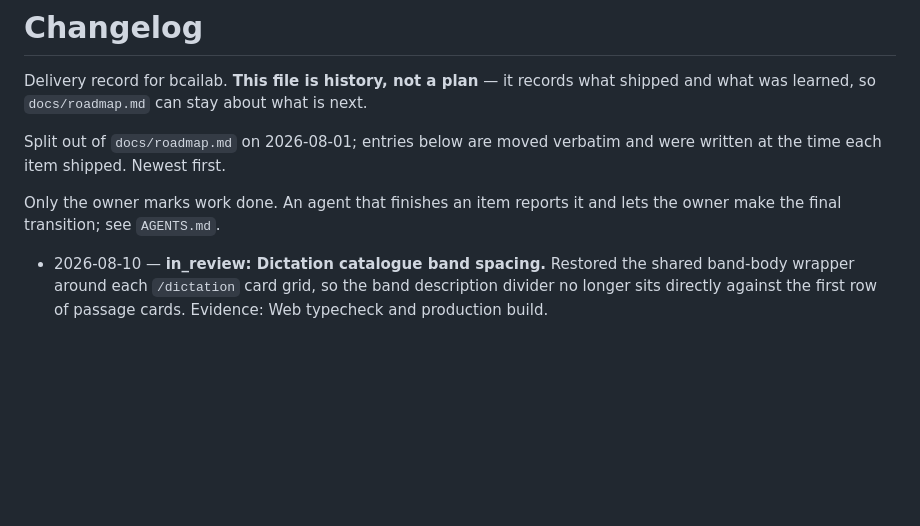
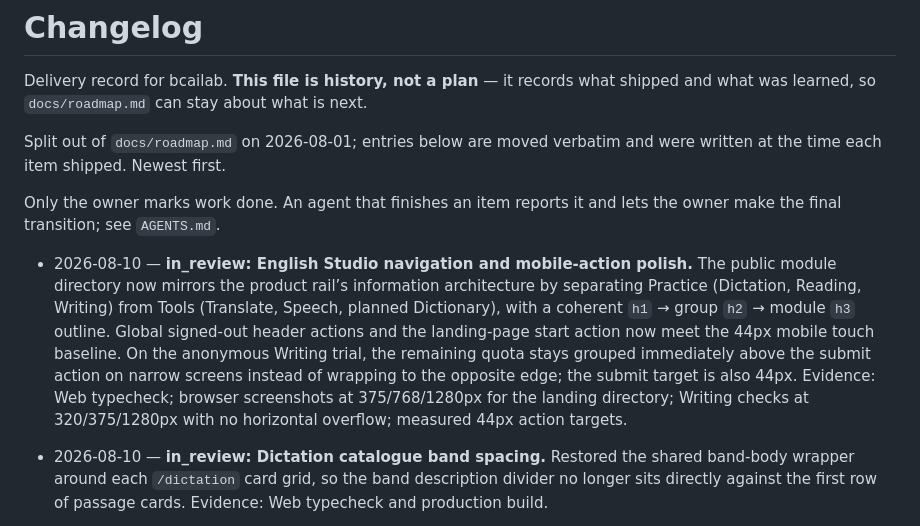
Before and after one commit to zxsun2022/bcailab, a Markdown page: docs/changelog.md, the part around the change. GitHub-like rendering; blank space fills up the shorter version.

Commit message:
docs: record English Studio navigation polish

```diff
--- a/docs/changelog.md
+++ b/docs/changelog.md
@@ -8,6 +8,16 @@ written at the time each item shipped. Newest first.
 
 Only the owner marks work done. An agent that finishes an item reports it and lets the owner
 make the final transition; see `AGENTS.md`.
+
+- 2026-08-10 — **in_review: English Studio navigation and mobile-action polish.** The public
+  module directory now mirrors the product rail’s information architecture by separating
+  Practice (Dictation, Reading, Writing) from Tools (Translate, Speech, planned Dictionary),
+  with a coherent `h1` → group `h2` → module `h3` outline. Global signed-out header actions
+  and the landing-page start action now meet the 44px mobile touch baseline. On the anonymous
+  Writing trial, the remaining quota stays grouped immediately above the submit action on
+  narrow screens instead of wrapping to the opposite edge; the submit target is also 44px.
+  Evidence: Web typecheck; browser screenshots at 375/768/1280px for the landing directory;
+  Writing checks at 320/375/1280px with no horizontal overflow; measured 44px action targets.
 
 - 2026-08-10 — **in_review: Dictation catalogue band spacing.** Restored the shared band-body
   wrapper around each `/dictation` card grid, so the band description divider no longer sits
```
Also changed, not shown: docs/english-studio-ia-v2-design.md (+3 -0 lines).
